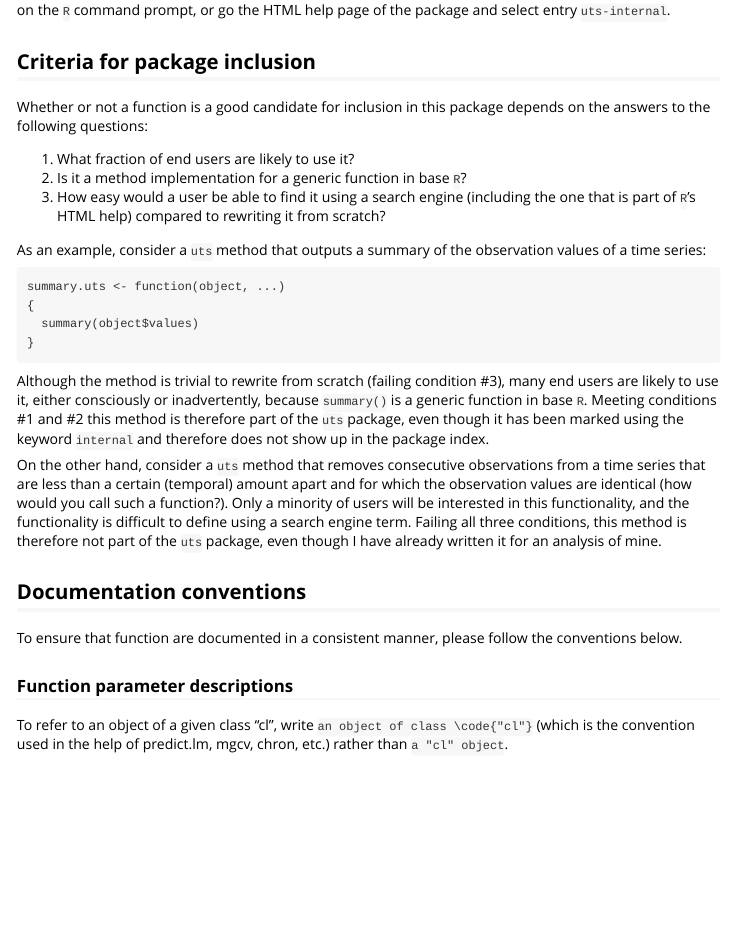
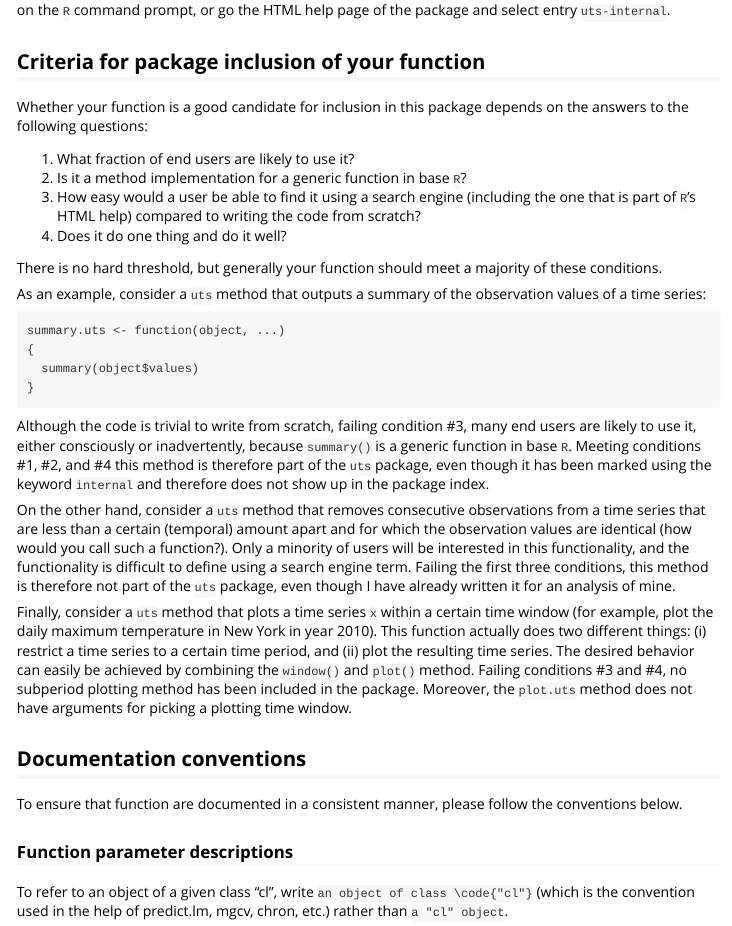
Before and after one commit to andreas50/uts, an R Markdown document (vignettes/developer_notes.Rmd): the page in a window 1100 px wide, from 560 px down. Rendered offline with R 4.5, knitr and Pandoc, with nearby package versions.

Commit message:
Improved Developer Notes

````diff
--- a/vignettes/developer_notes.Rmd
+++ b/vignettes/developer_notes.Rmd
@@ -4,7 +4,7 @@ author: "Andreas Eckner"
 date: "`r Sys.Date()`"
 output: rmarkdown::html_vignette
 vignette: >
-  %\VignetteIndexEntry{uts Internals}
+  %\VignetteIndexEntry{uts Developer Notes}
   %\VignetteEngine{knitr::rmarkdown}
   %\VignetteEncoding{UTF-8}
 ---
@@ -27,13 +27,16 @@ The package contains a variety of functions that are typically to needed by ordi
 on the `R` command prompt, or go the HTML help page of the package and select entry `uts-internal`.
 
 
-## Criteria for package inclusion
+## Criteria for package inclusion of your function
 
-Whether or not a function is a good candidate for inclusion in this package depends on the answers to the following questions:
+Whether your function is a good candidate for inclusion in this package depends on the answers to the following questions:
 
 1. What fraction of end users are likely to use it?
 2. Is it a method implementation for a generic function in base `R`?
-3. How easy would a user be able to find it using a search engine (including the one that is part of `R`'s HTML help) compared to rewriting it from scratch?
+3. How easy would a user be able to find it using a search engine (including the one that is part of `R`'s HTML help) compared to writing the code from scratch?
+4. Does it do one thing and do it well?
+
+There is no hard threshold, but generally your function should meet a majority of these conditions.
 
 As an example, consider a `uts` method that outputs a summary of the observation values of a time series:
 ```
@@ -42,9 +45,12 @@ summary.uts <- function(object, ...)
   summary(object$values)
 }
 ```
-Although the method is trivial to rewrite from scratch (failing condition #3), many end users are likely to use it, either consciously or inadvertently, because `summary()` is a generic function in base `R`. Meeting conditions #1 and #2 this method is therefore part of the `uts` package, even though it has been marked using the keyword `internal` and therefore does not show up in the package index.
+Although the code is trivial to write from scratch, failing condition #3, many end users are likely to use it, either consciously or inadvertently, because `summary()` is a generic function in base `R`. Meeting conditions #1, #2, and #4 this method is therefore part of the `uts` package, even though it has been marked using the keyword `internal` and therefore does not show up in the package index.
 
-On the other hand, consider a `uts` method that removes consecutive observations from a time series that are less than a certain (temporal) amount apart and for which the observation values are identical (how would you call such a function?). Only a minority of users will be interested in this functionality, and the functionality is difficult to define using a search engine term. Failing all three conditions, this method is therefore not part of the `uts` package, even though I have already written it for an analysis of mine.
+On the other hand, consider a `uts` method that removes consecutive observations from a time series that are less than a certain (temporal) amount apart and for which the observation values are identical (how would you call such a function?). Only a minority of users will be interested in this functionality, and the functionality is difficult to define using a search engine term. Failing the first three conditions, this method is therefore not part of the `uts` package, even though I have already written it for an analysis of mine.
+
+Finally, consider a `uts` method that plots a time series `x` within a certain time window (for example, plot the daily maximum temperature in New York in year 2010). This function actually does two different things: (i) restrict a time series to a certain time period, and (ii) plot the resulting time series. The desired behavior can easily be achieved by combining the `window()` and `plot()` method. Failing conditions #3 and #4, no subperiod plotting method has been included in the package. Moreover, the `plot.uts` method does not have arguments for picking a plotting time window.
+
 
 
 ## Documentation conventions
````
